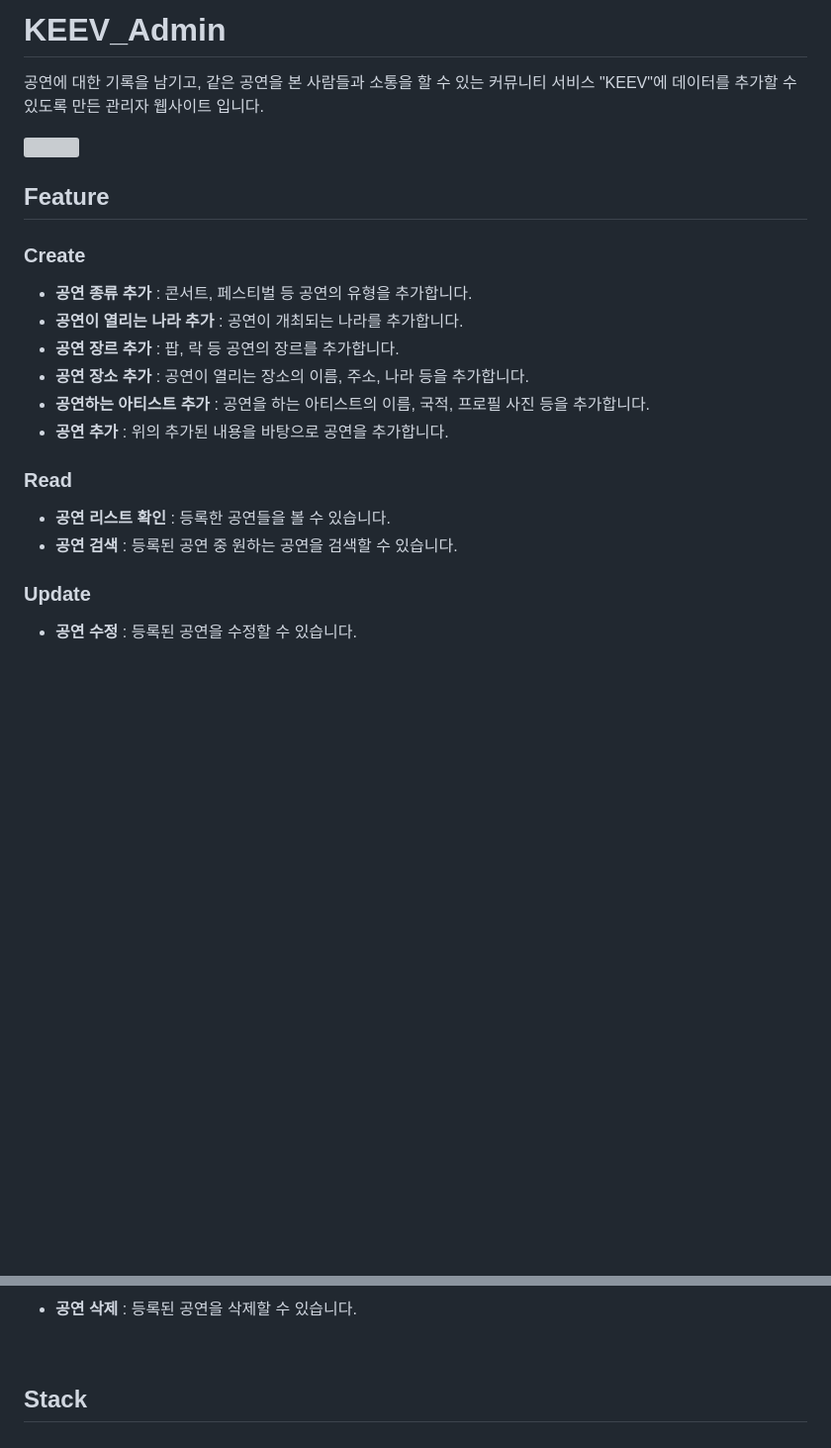
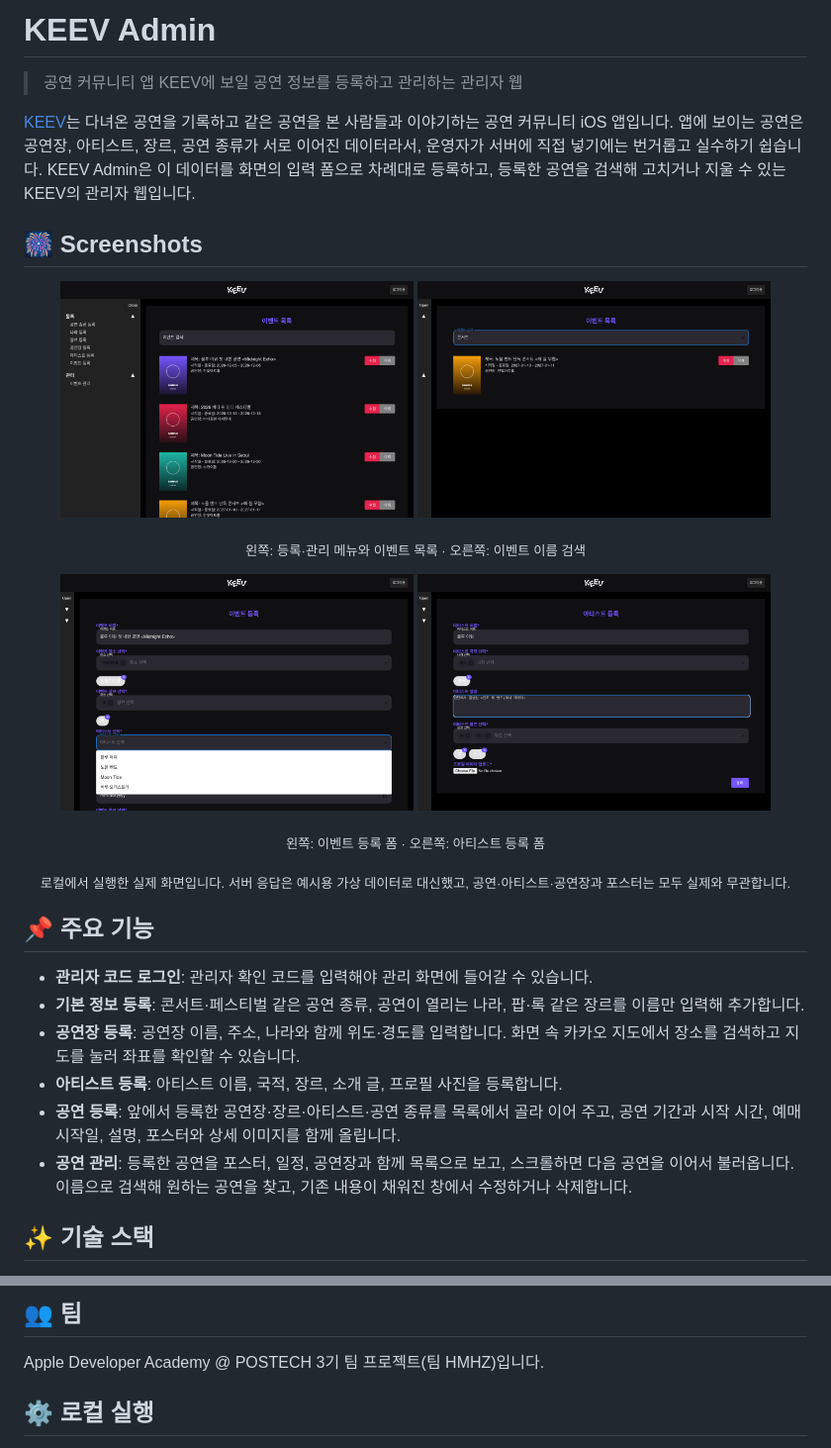
Before and after one commit to HappyDoran/KEEV_Front, a Markdown page: README.md, 2 parts joined by grey strips. Shown at 99% size. Drawn GitHub-style; pictures changed too: docs/images/admin-artist-form.png (added), docs/images/admin-event-form.png (added), docs/images/admin-event-list.png (added); blank space fills up the shorter version; grey boxes are pictures that could not be loaded.

Commit message:
docs: README를 서비스 소개 형식으로 정리

```diff
--- a/README.md
+++ b/README.md
@@ -1,26 +1,35 @@
-# KEEV_Admin
+# KEEV Admin
 
-공연에 대한 기록을 남기고, 같은 공연을 본 사람들과 소통을 할 수 있는 커뮤니티 서비스 "KEEV"에 데이터를 추가할 수 있도록 만든 관리자 웹사이트 입니다.
+> 공연 커뮤니티 앱 KEEV에 보일 공연 정보를 등록하고 관리하는 관리자 웹
 
-![](사진)
+[KEEV](https://github.com/HappyDoran/KEEV_iOS)는 다녀온 공연을 기록하고 같은 공연을 본 사람들과 이야기하는 공연 커뮤니티 iOS 앱입니다.
+앱에 보이는 공연은 공연장, 아티스트, 장르, 공연 종류가 서로 이어진 데이터라서, 운영자가 서버에 직접 넣기에는 번거롭고 실수하기 쉽습니다.
+KEEV Admin은 이 데이터를 화면의 입력 폼으로 차례대로 등록하고, 등록한 공연을 검색해 고치거나 지울 수 있는 KEEV의 관리자 웹입니다.
 
-## Feature
+## :fireworks: Screenshots
 
-### Create
+<p align="center">
+  <img src="docs/images/admin-event-list.png" width="45%" alt="사이드바에 등록·관리 메뉴가 펼쳐져 있고 포스터와 일정, 공연장, 수정·삭제 버튼이 있는 이벤트 목록">
+  <img src="docs/images/admin-event-search.png" width="45%" alt="이벤트 검색 칸에 콘서트를 입력해 걸러진 이벤트 목록">
+</p>
+<p align="center"><sub>왼쪽: 등록·관리 메뉴와 이벤트 목록 · 오른쪽: 이벤트 이름 검색</sub></p>
 
-- **공연 종류 추가** : 콘서트, 페스티벌 등 공연의 유형을 추가합니다.
-- **공연이 열리는 나라 추가** : 공연이 개최되는 나라를 추가합니다.
-- **공연 장르 추가** : 팝, 락 등 공연의 장르를 추가합니다.
-- **공연 장소 추가** : 공연이 열리는 장소의 이름, 주소, 나라 등을 추가합니다.
-- **공연하는 아티스트 추가** : 공연을 하는 아티스트의 이름, 국적, 프로필 사진 등을 추가합니다.
-- **공연 추가** : 위의 추가된 내용을 바탕으로 공연을 추가합니다.
+<p align="center">
+  <img src="docs/images/admin-event-form.png" width="45%" alt="이벤트 이름을 입력하고 장소·장르를 고른 뒤 아티스트 선택 목록을 연 이벤트 등록 폼">
+  <img src="docs/images/admin-artist-form.png" width="45%" alt="이름, 국적, 설명, 장르를 입력한 아티스트 등록 폼">
+</p>
+<p align="center"><sub>왼쪽: 이벤트 등록 폼 · 오른쪽: 아티스트 등록 폼</sub></p>
 
-### Read
+<p align="center"><sub>로컬에서 실행한 실제 화면입니다. 서버 응답은 예시용 가상 데이터로 대신했고, 공연·아티스트·공연장과 포스터는 모두 실제와 무관합니다.</sub></p>
 
-- **공연 리스트 확인** : 등록한 공연들을 볼 수 있습니다.
-- **공연 검색** : 등록된 공연 중 원하는 공연을 검색할 수 있습니다.
+## :pushpin: 주요 기능
 
-### Update
+- **관리자 코드 로그인**: 관리자 확인 코드를 입력해야 관리 화면에 들어갈 수 있습니다.
+- **기본 정보 등록**: 콘서트·페스티벌 같은 공연 종류, 공연이 열리는 나라, 팝·록 같은 장르를 이름만 입력해 추가합니다.
+- **공연장 등록**: 공연장 이름, 주소, 나라와 함께 위도·경도를 입력합니다. 화면 속 카카오 지도에서 장소를 검색하고 지도를 눌러 좌표를 확인할 수 있습니다.
+- **아티스트 등록**: 아티스트 이름, 국적, 장르, 소개 글, 프로필 사진을 등록합니다.
+- **공연 등록**: 앞에서 등록한 공연장·장르·아티스트·공연 종류를 목록에서 골라 이어 주고, 공연 기간과 시작 시간, 예매 시작일, 설명, 포스터와 상세 이미지를 함께 올립니다.
+- **공연 관리**: 등록한 공연을 포스터, 일정, 공연장과 함께 목록으로 보고, 스크롤하면 다음 공연을 이어서 불러옵니다. 이름으로 검색해 원하는 공연을 찾고, 기존 내용이 채워진 창에서 수정하거나 삭제합니다.
 
-- **공연 수정** : 등록된 공연을 수정할 수 있습니다.
+## :sparkles: 기술 스택
 
@@ -28,7 +52,7 @@
 
-- **공연 삭제** : 등록된 공연을 삭제할 수 있습니다.
+## :busts_in_silhouette: 팀
 
-<br>
+Apple Developer Academy @ POSTECH 3기 팀 프로젝트(팀 HMHZ)입니다.
 
-## Stack
+## :gear: 로컬 실행
 
```
Also changed, not shown: other parts of README.md (+18 -70 lines).
